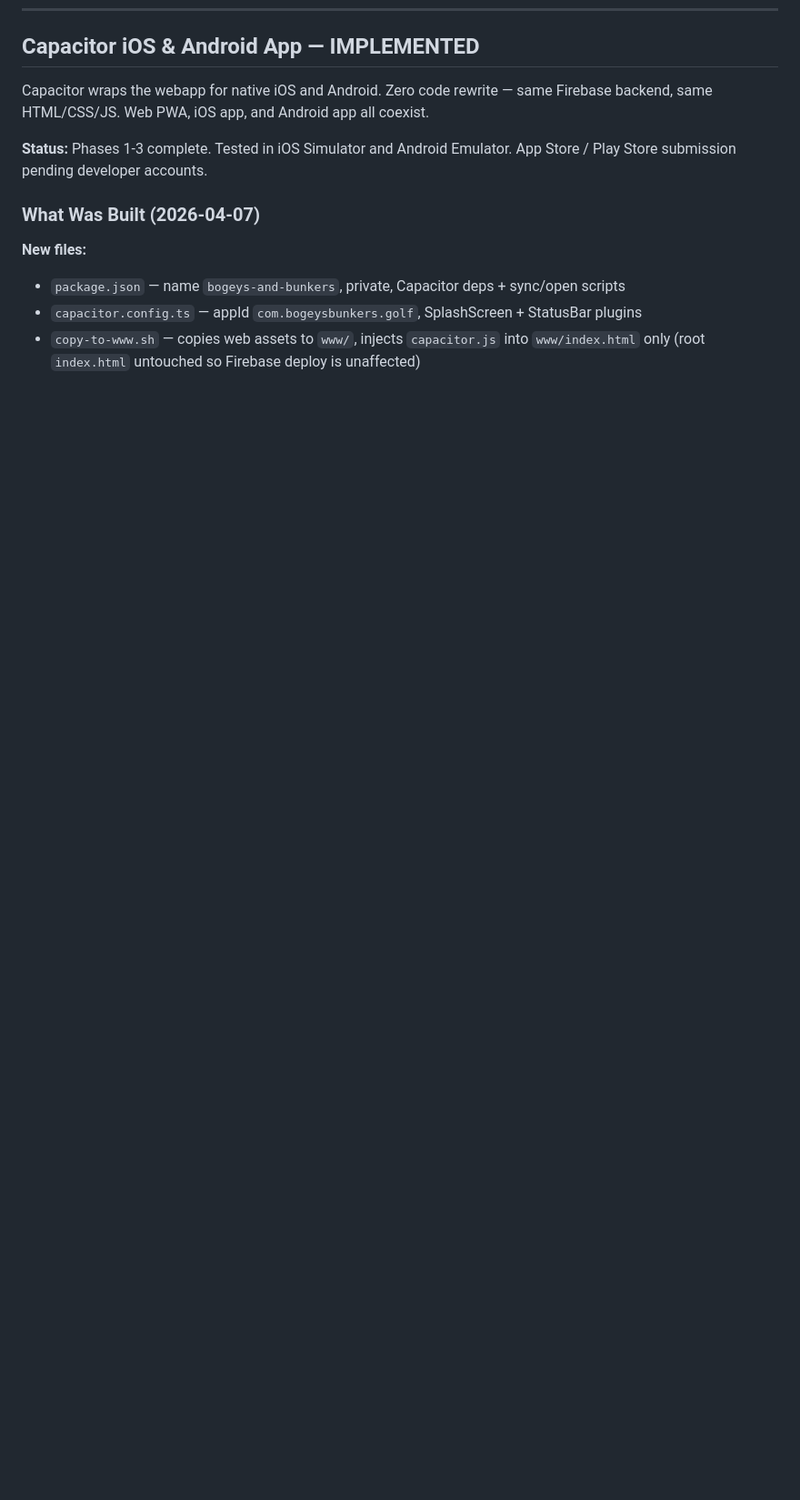
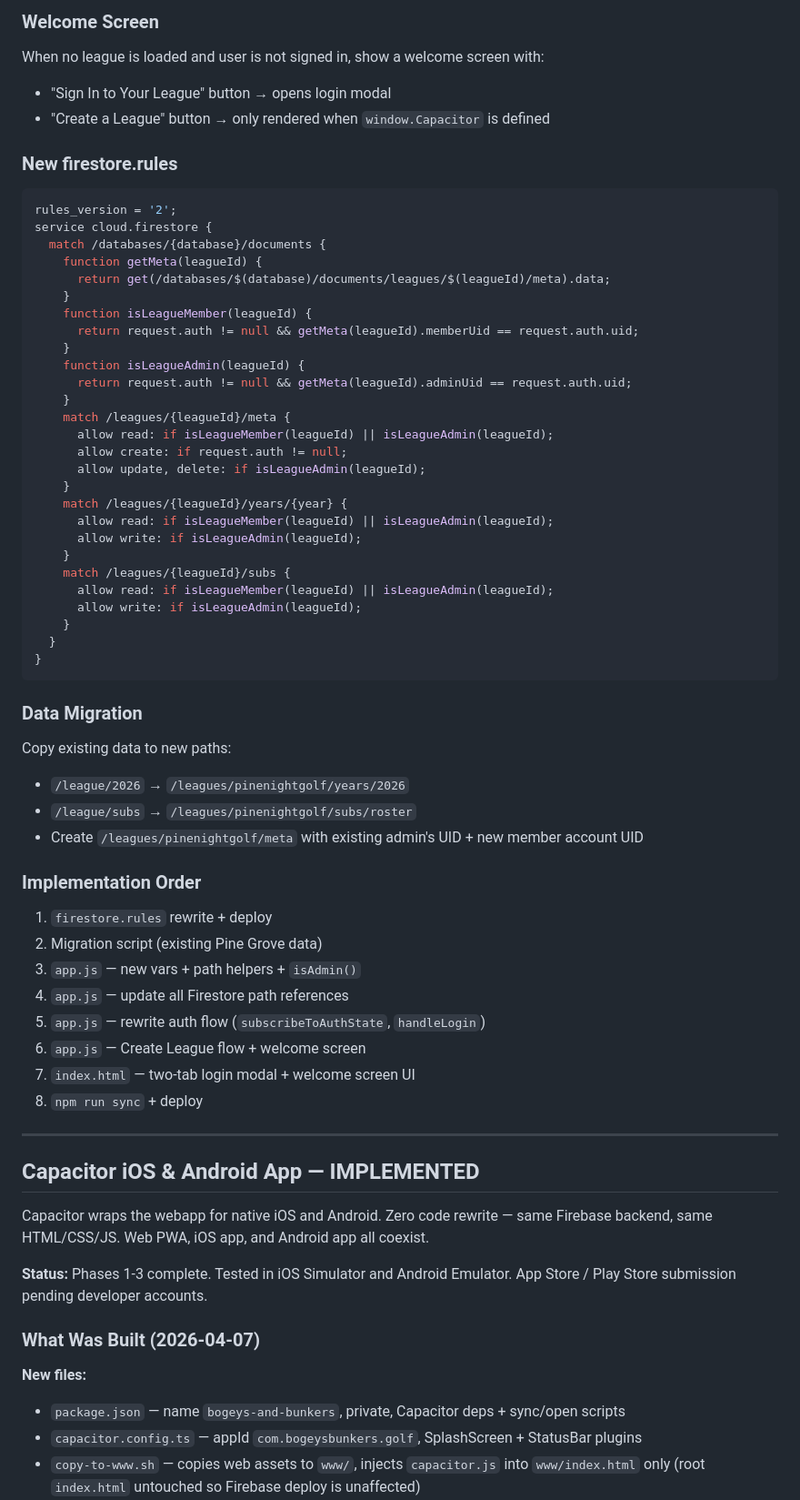
Before and after one commit to dwilll10/webapp, a Markdown page: CLAUDE.md, the part around one of its changes. Shown at 91% size. Drawn GitHub-style; blank space fills up the shorter version.

````diff
--- a/CLAUDE.md
+++ b/CLAUDE.md
@@ -254,3 +320,57 @@ match /league/{year} {
+### Welcome Screen
+When no league is loaded and user is not signed in, show a welcome screen with:
+- "Sign In to Your League" button → opens login modal
+- "Create a League" button → only rendered when `window.Capacitor` is defined
+
+### New firestore.rules
+```javascript
+rules_version = '2';
+service cloud.firestore {
+  match /databases/{database}/documents {
+    function getMeta(leagueId) {
+      return get(/databases/$(database)/documents/leagues/$(leagueId)/meta).data;
+    }
+    function isLeagueMember(leagueId) {
+      return request.auth != null && getMeta(leagueId).memberUid == request.auth.uid;
+    }
+    function isLeagueAdmin(leagueId) {
+      return request.auth != null && getMeta(leagueId).adminUid == request.auth.uid;
+    }
+    match /leagues/{leagueId}/meta {
+      allow read: if isLeagueMember(leagueId) || isLeagueAdmin(leagueId);
+      allow create: if request.auth != null;
+      allow update, delete: if isLeagueAdmin(leagueId);
+    }
+    match /leagues/{leagueId}/years/{year} {
+      allow read: if isLeagueMember(leagueId) || isLeagueAdmin(leagueId);
+      allow write: if isLeagueAdmin(leagueId);
+    }
+    match /leagues/{leagueId}/subs {
+      allow read: if isLeagueMember(leagueId) || isLeagueAdmin(leagueId);
+      allow write: if isLeagueAdmin(leagueId);
+    }
+  }
+}
+```
+
+### Data Migration
+Copy existing data to new paths:
+- `/league/2026` → `/leagues/pinenightgolf/years/2026`
+- `/league/subs` → `/leagues/pinenightgolf/subs/roster`
+- Create `/leagues/pinenightgolf/meta` with existing admin's UID + new member account UID
+
+### Implementation Order
+1. `firestore.rules` rewrite + deploy
+2. Migration script (existing Pine Grove data)
+3. `app.js` — new vars + path helpers + `isAdmin()`
+4. `app.js` — update all Firestore path references
+5. `app.js` — rewrite auth flow (`subscribeToAuthState`, `handleLogin`)
+6. `app.js` — Create League flow + welcome screen
+7. `index.html` — two-tab login modal + welcome screen UI
+8. `npm run sync` + deploy
+
+---
+
 ## Capacitor iOS & Android App — IMPLEMENTED
 
 Capacitor wraps the webapp for native iOS and Android. Zero code rewrite — same Firebase backend, same HTML/CSS/JS. Web PWA, iOS app, and Android app all coexist.
````
Also changed, not shown: other parts of CLAUDE.md (+66 -0 lines).
